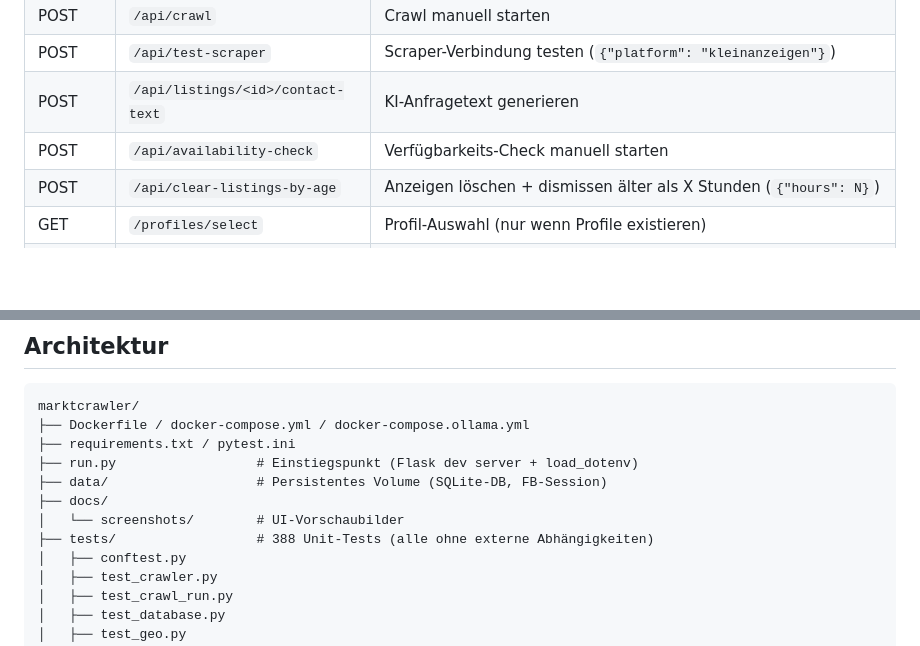
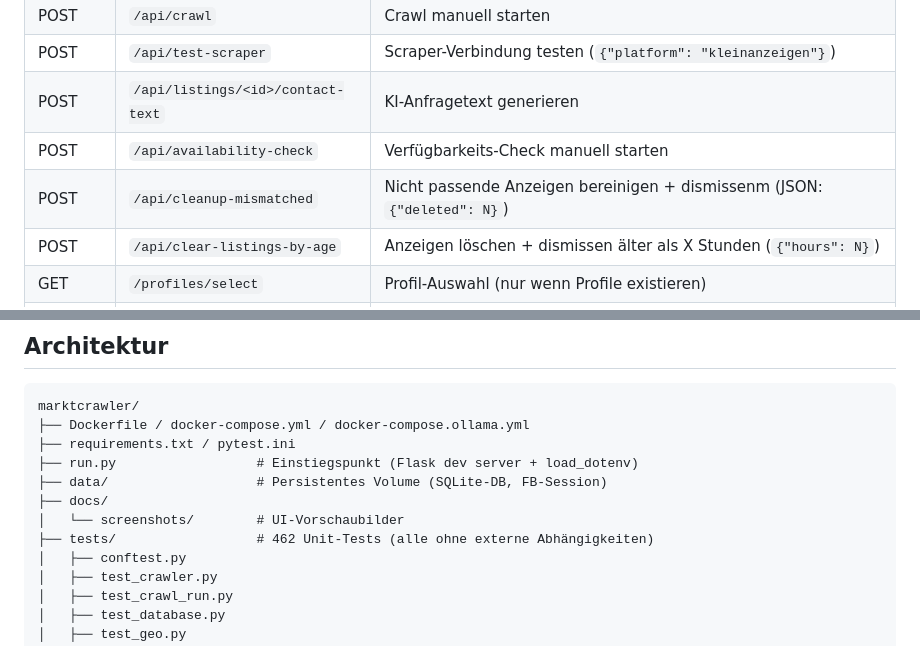
Before and after one commit to descipar/marktcrawler, a Markdown page: docs/features.md, 2 parts joined by grey strips. Rendered like a GitHub page; blank space fills up the shorter version.

```diff
--- a/docs/features.md
+++ b/docs/features.md
@@ -181,6 +190,7 @@ Die Einstellungsseite ist in fünf Tabs gegliedert. Deaktivierte Plattformen wer
 | POST | `/api/test-scraper` | Scraper-Verbindung testen (`{"platform": "kleinanzeigen"}`) |
 | POST | `/api/listings/<id>/contact-text` | KI-Anfragetext generieren |
 | POST | `/api/availability-check` | Verfügbarkeits-Check manuell starten |
+| POST | `/api/cleanup-mismatched` | Nicht passende Anzeigen bereinigen + dismissenm (JSON: `{"deleted": N}`) |
 | POST | `/api/clear-listings-by-age` | Anzeigen löschen + dismissen älter als X Stunden (`{"hours": N}`) |
 | GET | `/profiles/select` | Profil-Auswahl (nur wenn Profile existieren) |
 | POST | `/profiles/select/<id>` | Profil aktivieren |
@@ -201,7 +211,7 @@ marktcrawler/
 ├── data/                   # Persistentes Volume (SQLite-DB, FB-Session)
 ├── docs/
 │   └── screenshots/        # UI-Vorschaubilder
-├── tests/                  # 388 Unit-Tests (alle ohne externe Abhängigkeiten)
+├── tests/                  # 462 Unit-Tests (alle ohne externe Abhängigkeiten)
 │   ├── conftest.py
 │   ├── test_crawler.py
 │   ├── test_crawl_run.py
```
Also changed, not shown: other parts of docs/features.md (+12 -3 lines), README.md (+4 -1 lines), TASKS.md (+1 -0 lines).
